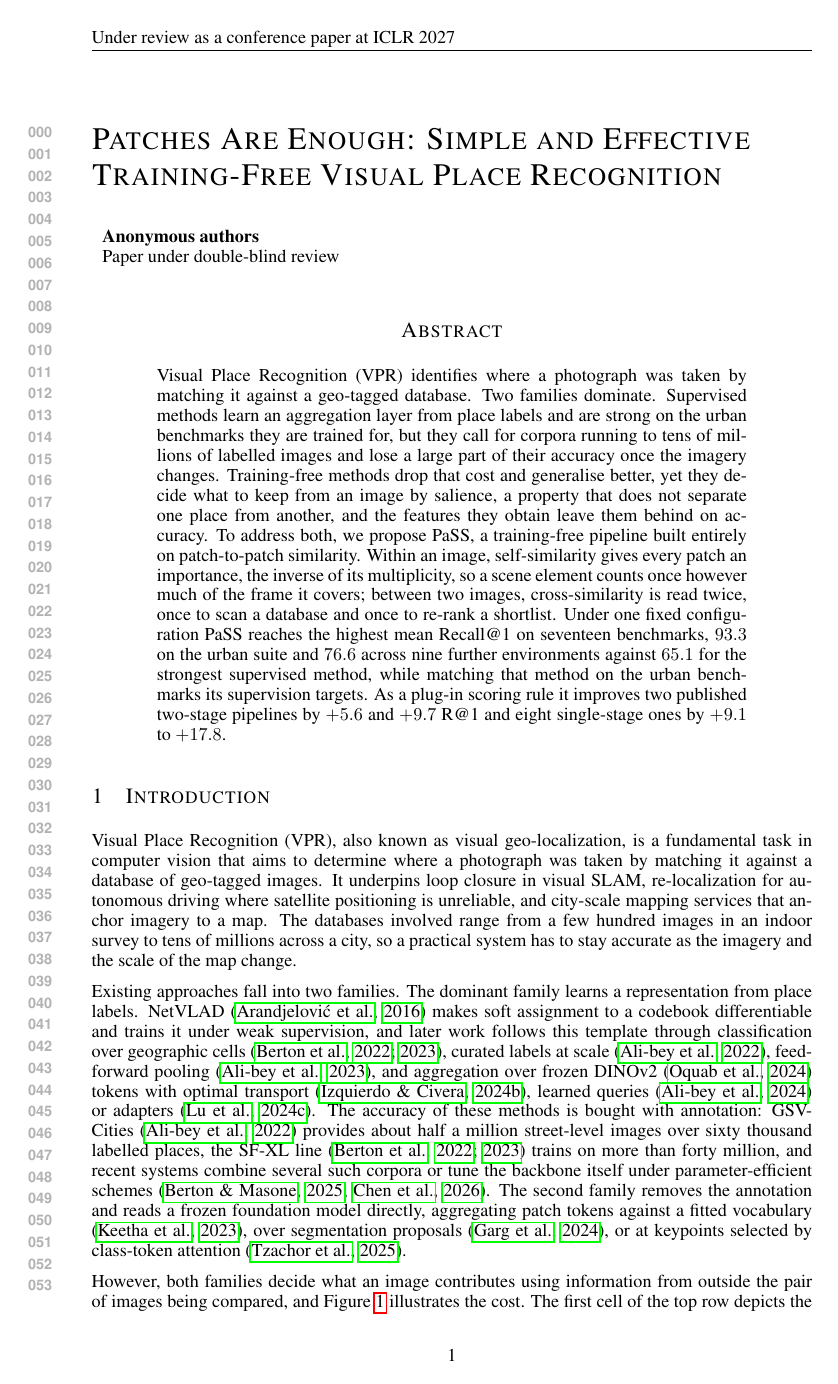
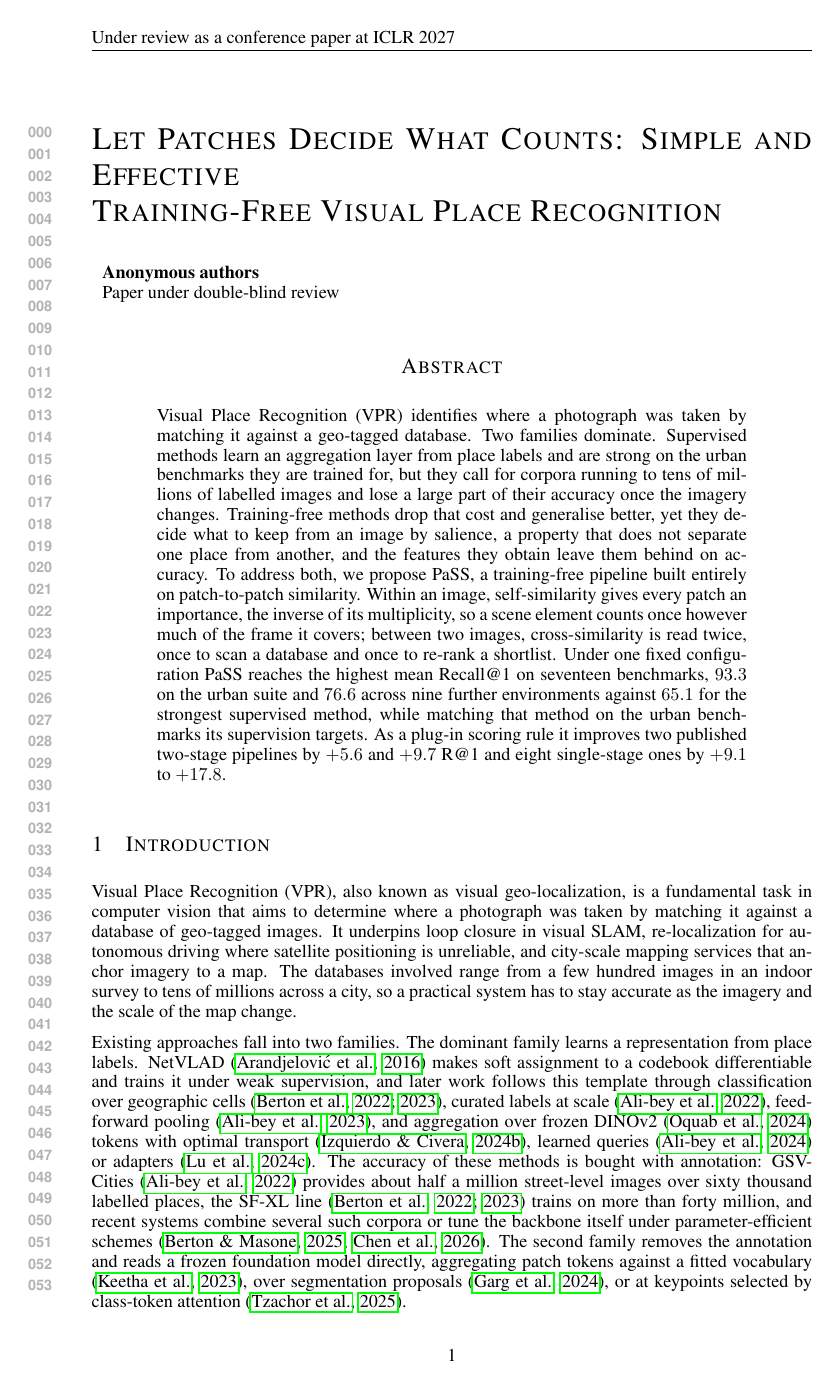
Before and after one commit to Zarreboln/iclr2027-new1, a LaTeX paper (iclr2027_conference.tex): page 1 of 25. Compiled offline with pdfLaTeX.

Commit message:
title: Let Patches Decide What Counts
Co-Authored-By: Claude Fable 5.1 <noreply@anthropic.com>

```diff
--- a/iclr2027_conference.tex
+++ b/iclr2027_conference.tex
@@ -59,7 +59,7 @@
 % [TODO] = load-bearing pending work.
 % ======================================================================
 
-\title{Patches Are Enough: Simple and Effective \\ Training-Free Visual Place Recognition}
+\title{Let Patches Decide What Counts: Simple and Effective \\ Training-Free Visual Place Recognition}
 
 \author{Anonymous authors \\ Paper under double-blind review}
 
```
